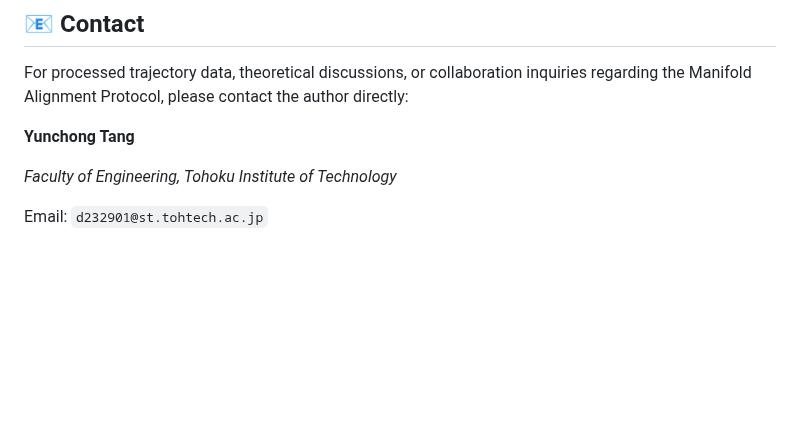
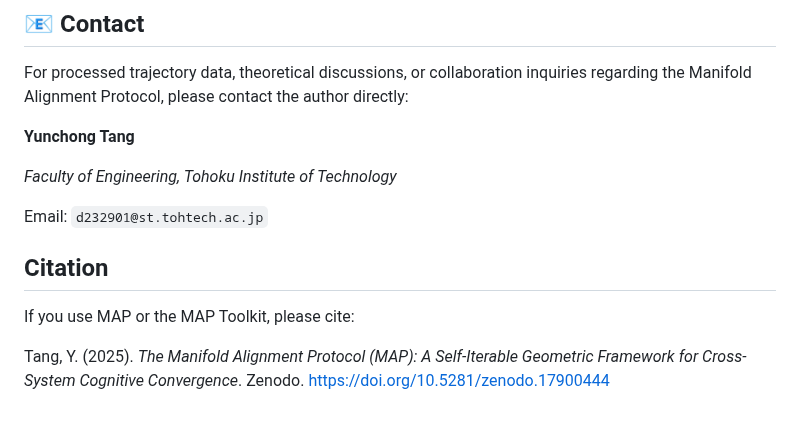
Before and after one commit to JBKing514/map_blog, a Markdown page: README.md, the part around the change. Rendered like a GitHub page; blank space fills up the shorter version.

Commit message:
Add citation information for MAP Toolkit
Added citation section for MAP Toolkit usage.

```diff
--- a/README.md
+++ b/README.md
@@ -150,3 +150,9 @@ For processed trajectory data, theoretical discussions, or collaboration inquiri
 *Faculty of Engineering, Tohoku Institute of Technology*
 
 Email: `d232901@st.tohtech.ac.jp`
+
+## Citation
+
+If you use MAP or the MAP Toolkit, please cite:
+
+Tang, Y. (2025). *The Manifold Alignment Protocol (MAP): A Self-Iterable Geometric Framework for Cross-System Cognitive Convergence*. Zenodo. https://doi.org/10.5281/zenodo.17900444
```
